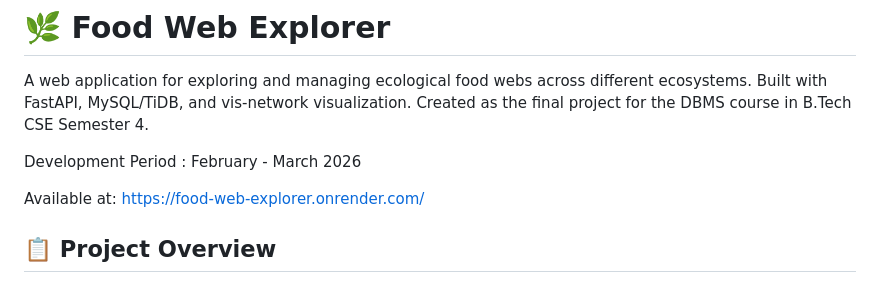
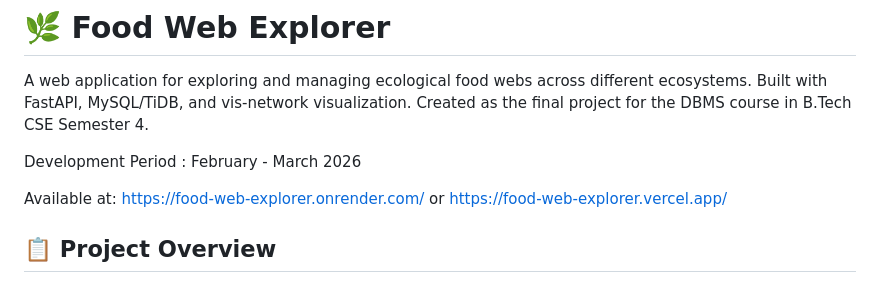
Before and after one commit to Needlebrook/Food_Web_Explorer, a Markdown page: README.md, the part around the change. GitHub-like rendering.

Commit message:
Vercel link added

```diff
--- a/README.md
+++ b/README.md
@@ -4,7 +4,7 @@ A web application for exploring and managing ecological food webs across differe
 
 Development Period : February - March 2026
 
-Available at: https://food-web-explorer.onrender.com/
+Available at: https://food-web-explorer.onrender.com/ or https://food-web-explorer.vercel.app/
 
 ## 📋 Project Overview
 
```
